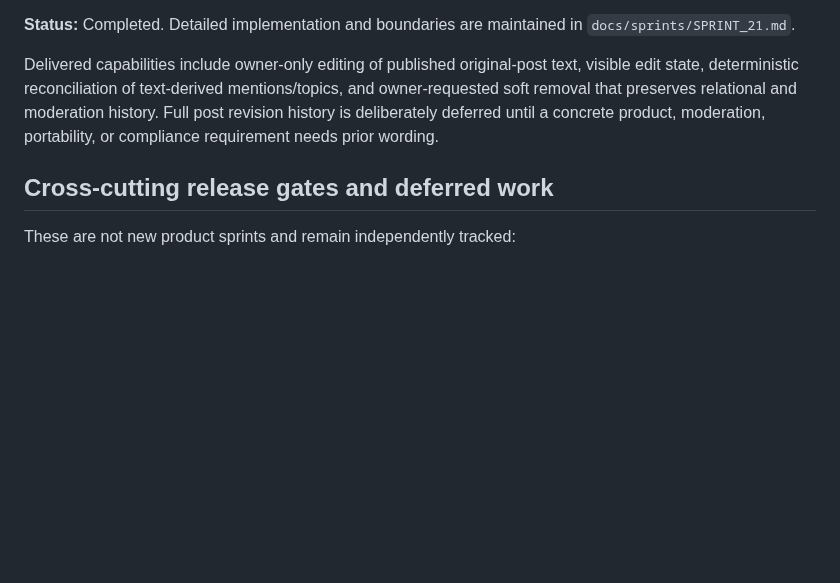
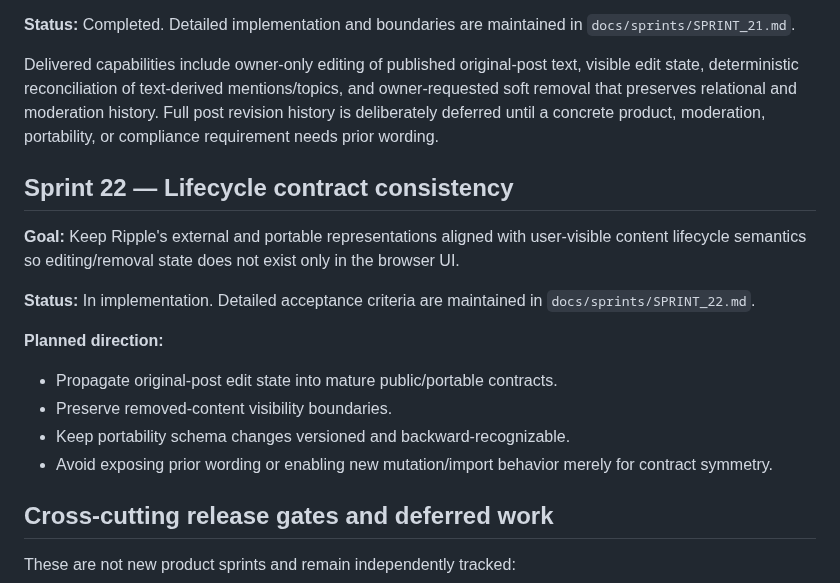
Before and after one commit to drakeg/twitclone, a Markdown page: docs/ROADMAP.md, the part around the change. GitHub-like rendering; blank space fills up the shorter version.

Commit message:
Add Sprint 22 lifecycle contract roadmap

```diff
--- a/docs/ROADMAP.md
+++ b/docs/ROADMAP.md
@@ -250,6 +250,19 @@ Delivered capabilities include an enforced Python 3.12 runtime contract, an expl
 
 Delivered capabilities include owner-only editing of published original-post text, visible edit state, deterministic reconciliation of text-derived mentions/topics, and owner-requested soft removal that preserves relational and moderation history. Full post revision history is deliberately deferred until a concrete product, moderation, portability, or compliance requirement needs prior wording.
 
+## Sprint 22 — Lifecycle contract consistency
+
+**Goal:** Keep Ripple's external and portable representations aligned with user-visible content lifecycle semantics so editing/removal state does not exist only in the browser UI.
+
+**Status:** In implementation. Detailed acceptance criteria are maintained in `docs/sprints/SPRINT_22.md`.
+
+**Planned direction:**
+
+- Propagate original-post edit state into mature public/portable contracts.
+- Preserve removed-content visibility boundaries.
+- Keep portability schema changes versioned and backward-recognizable.
+- Avoid exposing prior wording or enabling new mutation/import behavior merely for contract symmetry.
+
 ## Cross-cutting release gates and deferred work
 
 These are not new product sprints and remain independently tracked:
```
